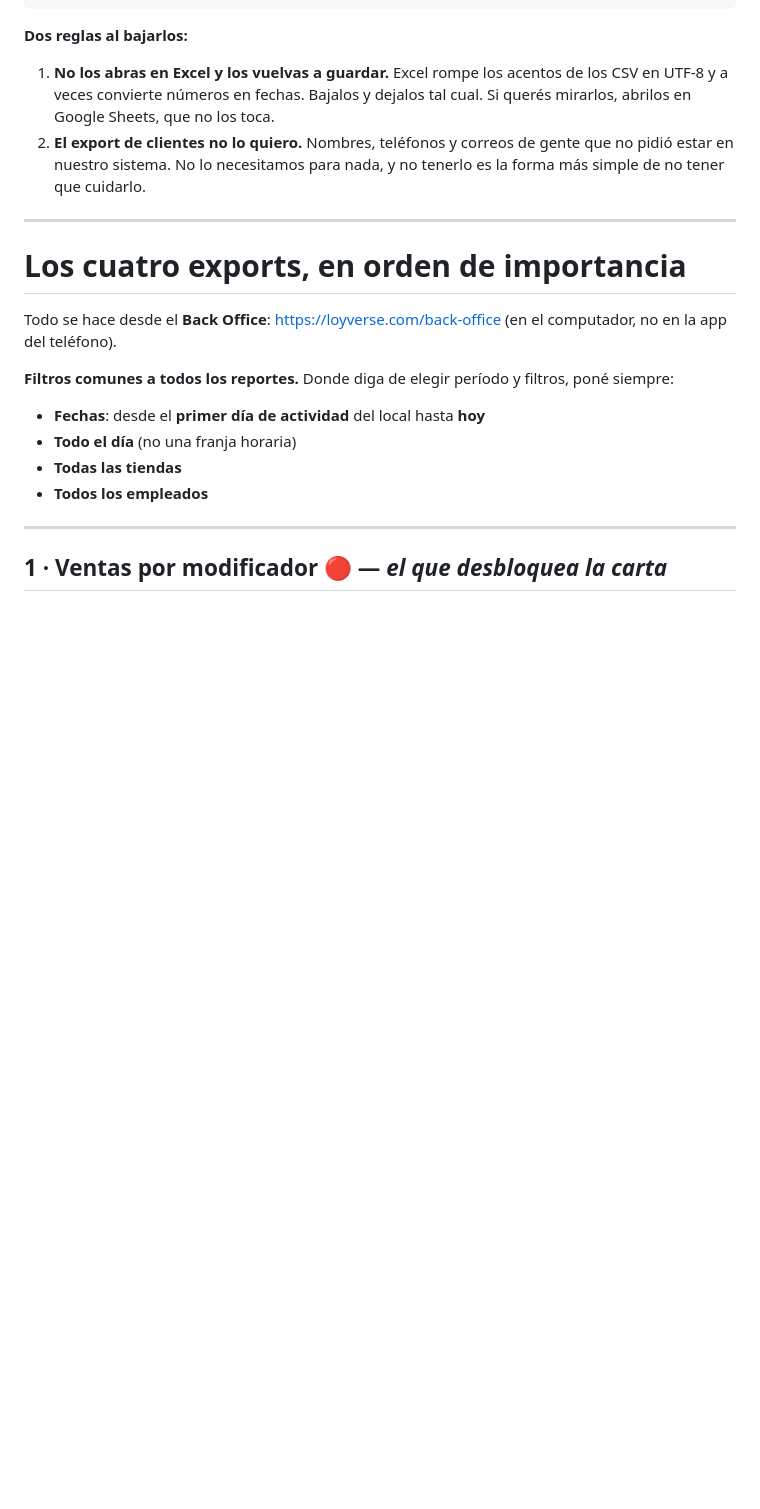
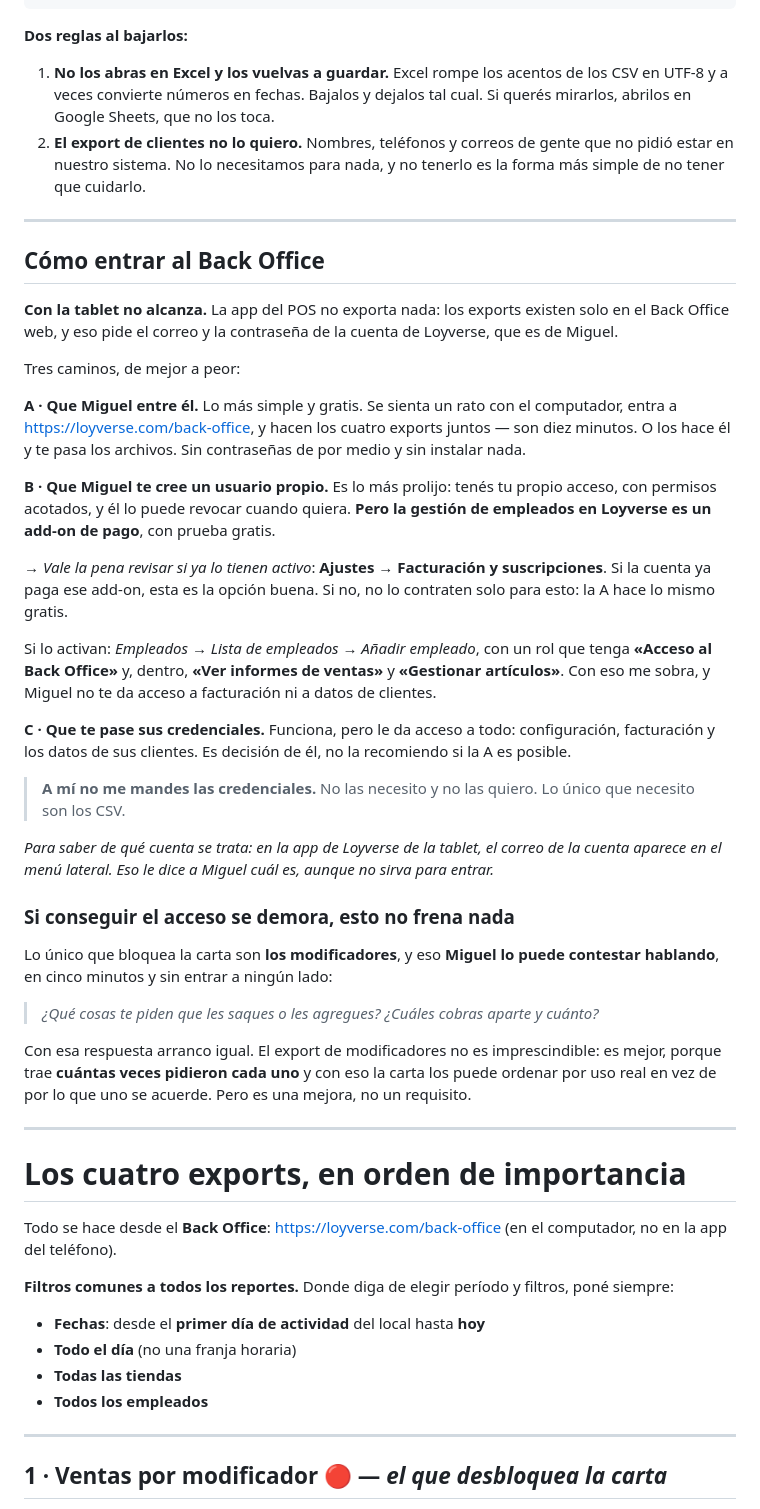
Before and after one commit to oscarestudianteusa-dot/Pirulos, a Markdown page: docs/datos-de-loyverse.md, the part around the change. Drawn GitHub-style; blank space fills up the shorter version.

Commit message:
Explica cómo entrar al Back Office, que no es obvio
Pipo tiene la app del POS en la tablet pero no las credenciales de la
cuenta, y la app no exporta nada: los exports viven solo en el Back Office
web. Crear un usuario propio para él tampoco es gratis — la gestión de
empleados es un add-on de pago en Loyverse.

Quedan tres caminos ordenados, con el más simple primero: que Miguel entre
él y hagan los exports juntos. Y la advertencia de no contratar el add-on
solo para esto.

Deja anotado también que nada de esto bloquea el proyecto. Lo único que
frena la carta son los modificadores, y eso Miguel lo contesta hablando en
cinco minutos. El export es mejor porque trae cuántas veces pidieron cada
uno, pero es una mejora, no un requisito.

Co-Authored-By: Claude Opus 5 <noreply@anthropic.com>

```diff
--- a/docs/datos-de-loyverse.md
+++ b/docs/datos-de-loyverse.md
@@ -28,6 +28,51 @@ mkdir -p "data/loyverse"
 2. **El export de clientes no lo quiero.** Nombres, teléfonos y correos de gente que no pidió estar
    en nuestro sistema. No lo necesitamos para nada, y no tenerlo es la forma más simple de no tener
    que cuidarlo.
+
+---
+
+## Cómo entrar al Back Office
+
+**Con la tablet no alcanza.** La app del POS no exporta nada: los exports existen solo en el Back
+Office web, y eso pide el correo y la contraseña de la cuenta de Loyverse, que es de Miguel.
+
+Tres caminos, de mejor a peor:
+
+**A · Que Miguel entre él.** Lo más simple y gratis. Se sienta un rato con el computador, entra a
+https://loyverse.com/back-office, y hacen los cuatro exports juntos — son diez minutos. O los hace
+él y te pasa los archivos. Sin contraseñas de por medio y sin instalar nada.
+
+**B · Que Miguel te cree un usuario propio.** Es lo más prolijo: tenés tu propio acceso, con
+permisos acotados, y él lo puede revocar cuando quiera. **Pero la gestión de empleados en Loyverse
+es un add-on de pago**, con prueba gratis.
+
+→ *Vale la pena revisar si ya lo tienen activo*: **Ajustes → Facturación y suscripciones**. Si la
+cuenta ya paga ese add-on, esta es la opción buena. Si no, no lo contraten solo para esto: la A
+hace lo mismo gratis.
+
+Si lo activan: *Empleados → Lista de empleados → Añadir empleado*, con un rol que tenga
+**«Acceso al Back Office»** y, dentro, **«Ver informes de ventas»** y **«Gestionar artículos»**.
+Con eso me sobra, y Miguel no te da acceso a facturación ni a datos de clientes.
+
+**C · Que te pase sus credenciales.** Funciona, pero le da acceso a todo: configuración,
+facturación y los datos de sus clientes. Es decisión de él, no la recomiendo si la A es posible.
+
+> **A mí no me mandes las credenciales.** No las necesito y no las quiero. Lo único que necesito
+> son los CSV.
+
+*Para saber de qué cuenta se trata: en la app de Loyverse de la tablet, el correo de la cuenta
+aparece en el menú lateral. Eso le dice a Miguel cuál es, aunque no sirva para entrar.*
+
+### Si conseguir el acceso se demora, esto no frena nada
+
+Lo único que bloquea la carta son **los modificadores**, y eso **Miguel lo puede contestar
+hablando**, en cinco minutos y sin entrar a ningún lado:
+
+> *¿Qué cosas te piden que les saques o les agregues? ¿Cuáles cobras aparte y cuánto?*
+
+Con esa respuesta arranco igual. El export de modificadores no es imprescindible: es mejor, porque
+trae **cuántas veces pidieron cada uno** y con eso la carta los puede ordenar por uso real en vez
+de por lo que uno se acuerde. Pero es una mejora, no un requisito.
 
 ---
 
```
